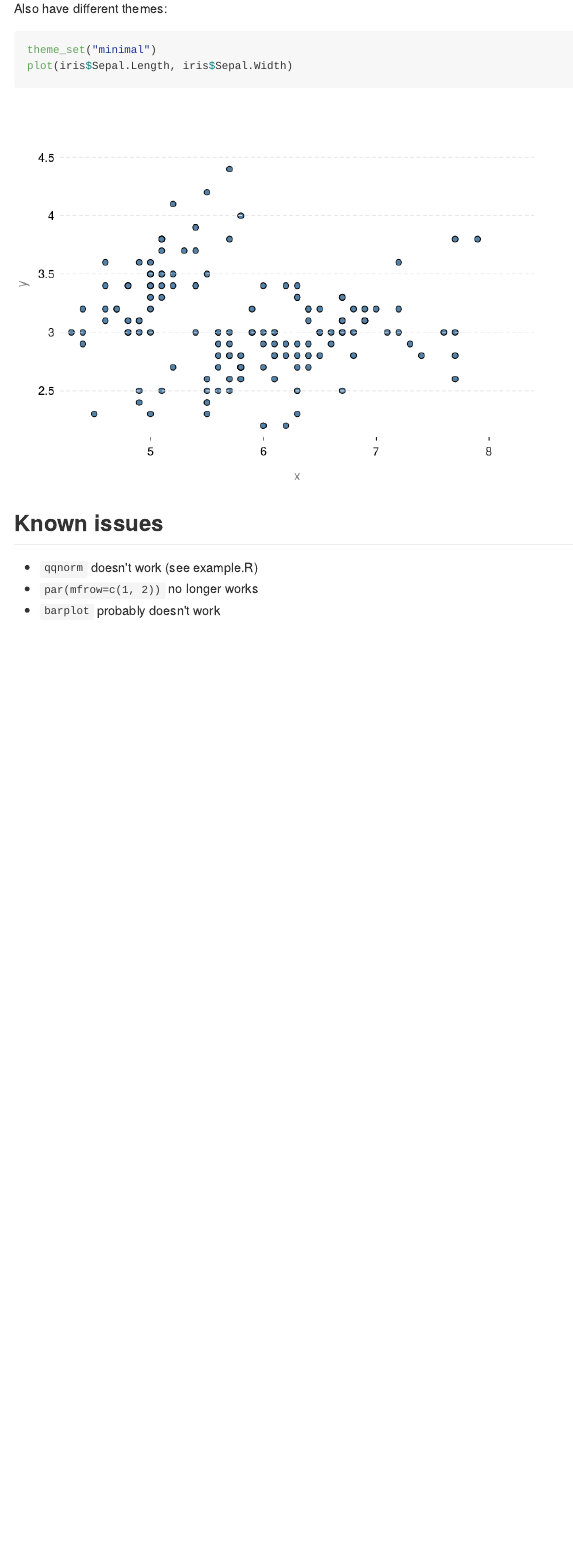
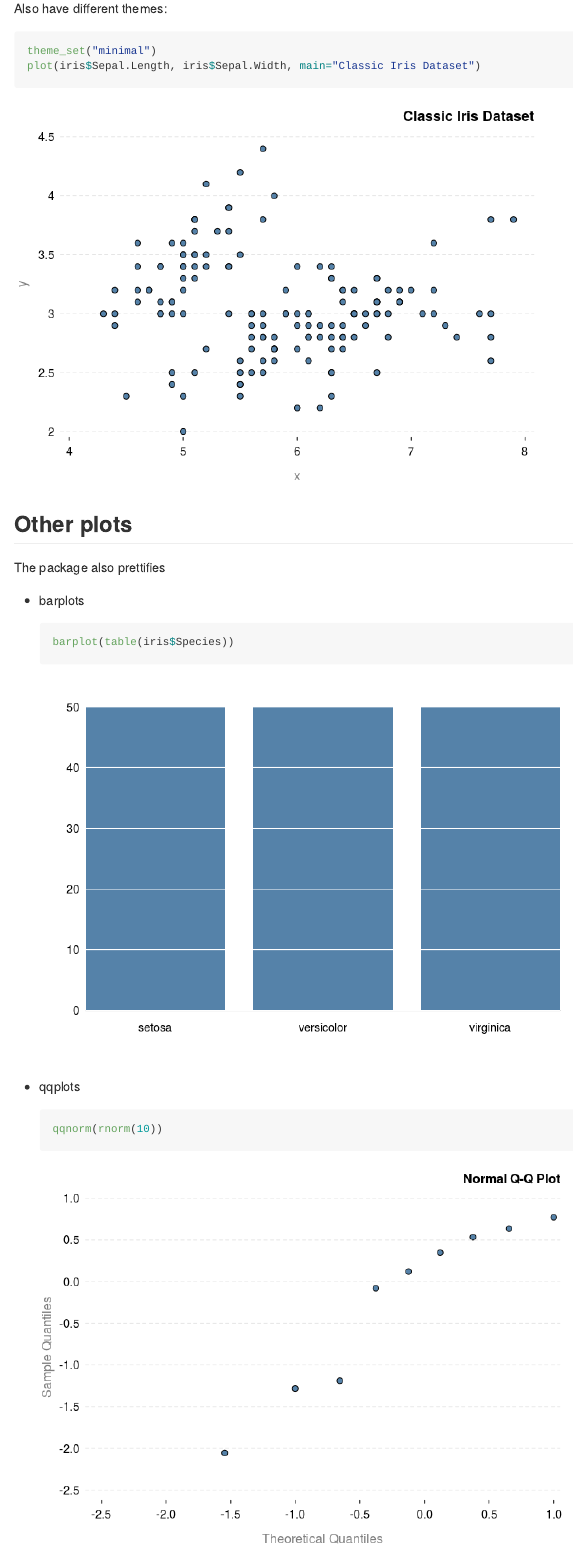
Before and after one commit to jumpingrivers/prettyB, an R Markdown document (README.Rmd): the page in a window 1100 px wide, from 1400 px down before the commit and from 870 px down after it, so that both start at the same text. The pictures show the output file README.md that the author committed with the source, drawn offline in the style of GitHub.

Commit message:
Update README

````diff
--- a/README.Rmd
+++ b/README.Rmd
@@ -31,12 +32,17 @@ Also have different themes:
 
 ```{r}
 theme_set("minimal")
-plot(iris$Sepal.Length, iris$Sepal.Width)
+plot(iris$Sepal.Length, iris$Sepal.Width, main="Classic Iris Dataset")
 ```
 
+## Other plots
 
-## Known issues
+The package also prettifies
 
-  * `qqnorm` doesn't work (see example.R)
-  * `par(mfrow=c(1, 2))`  no longer works
-  * `barplot` probably doesn't work
+  * barplots
+    ```{r}
+    barplot(table(iris$Species))
+    ```
+  * qqplots
+    ```{r}
+    qqnorm(rnorm(10))
````
Also changed, not shown: README-unnamed-chunk-3-1.png (deleted), README-unnamed-chunk-3-2.png (deleted), README-unnamed-chunk-4-1.png (deleted), README.md, graphics/README-unnamed-chunk-3-1.png (added), graphics/README-unnamed-chunk-4-1.png (added), graphics/README-unnamed-chunk-5-1.png (added), graphics/README-unnamed-chunk-6-1.png (added), README.Rmd (19 more changed lines).
